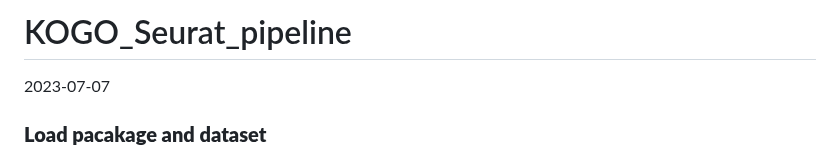
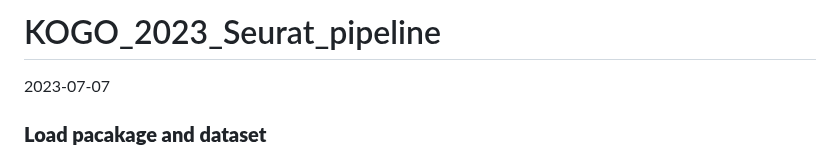
Before and after one commit to Stfort52/cblab-kogo-workshop, a Markdown page: KOGO_Seurat_pipeline.md, the part around the change. Drawn GitHub-style.

```diff
--- a/KOGO_Seurat_pipeline.md
+++ b/KOGO_Seurat_pipeline.md
@@ -1,4 +1,4 @@
-KOGO_Seurat_pipeline
+KOGO_2023_Seurat_pipeline
 ================
 2023-07-07
 
```
